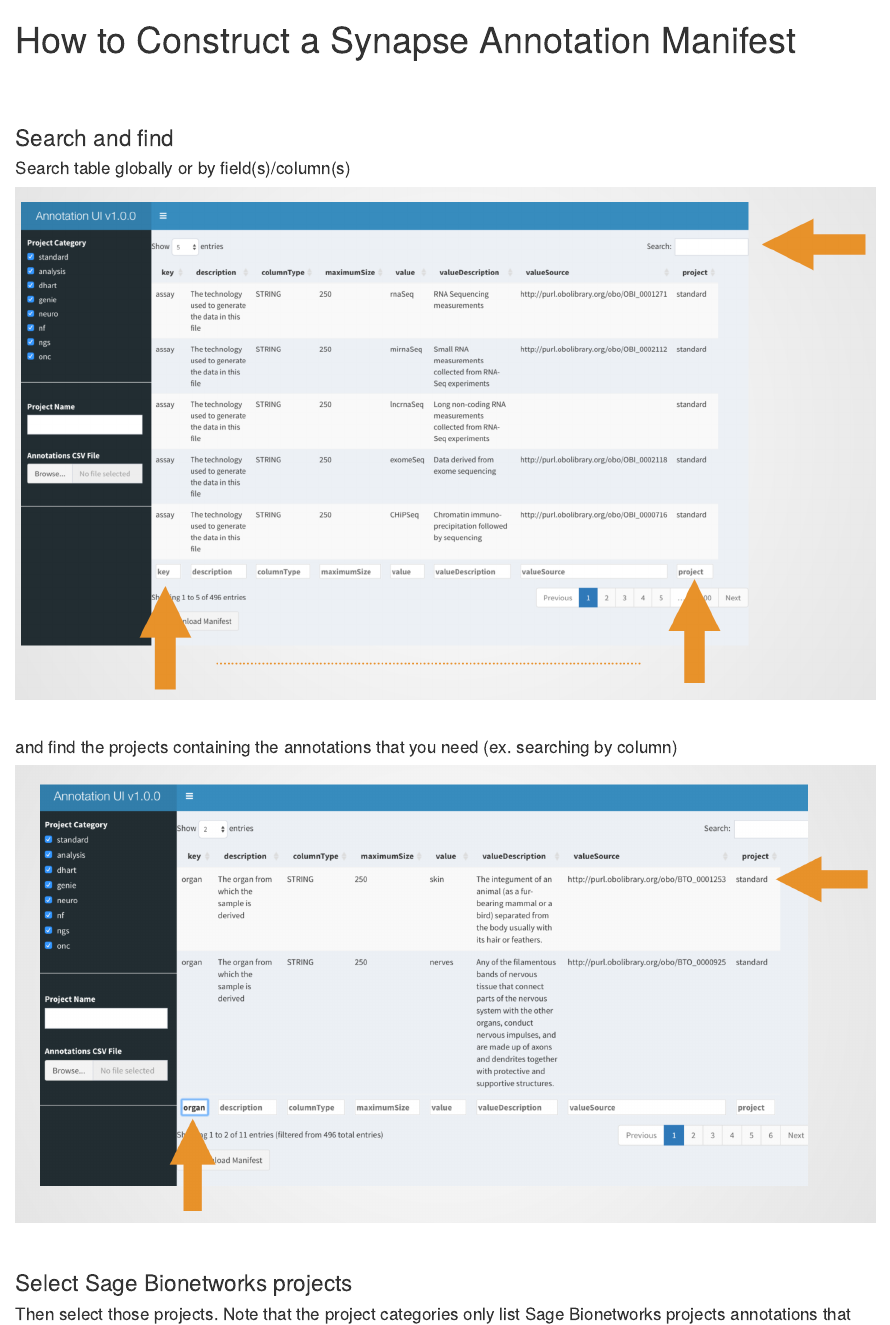
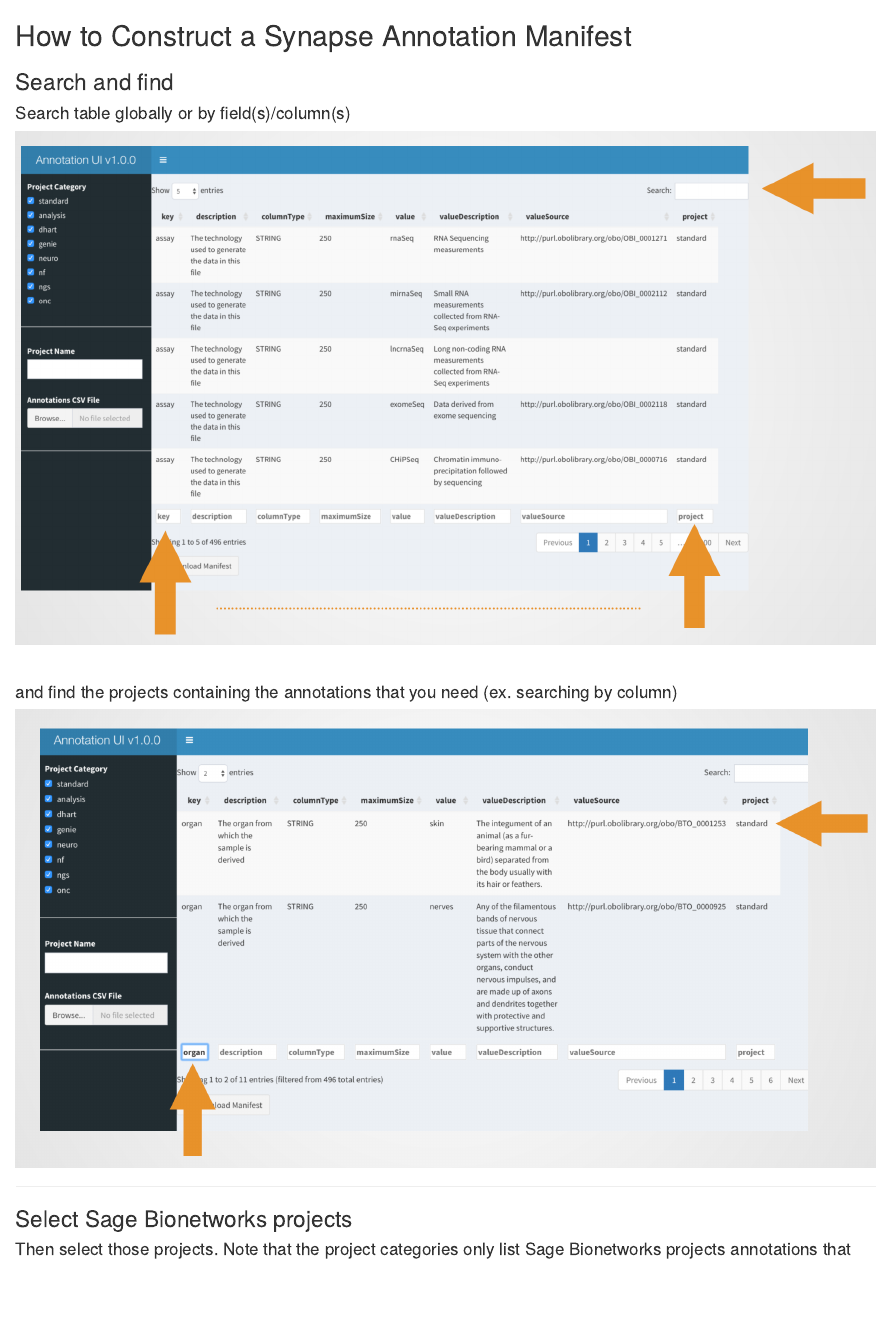
Before and after one commit to Sage-Bionetworks/annotationUI, an R Markdown document (vignettes/howto.Rmd): the page in a window 1100 px wide, from its top. Rendered offline with R 4.5, knitr and Pandoc, with nearby package versions; the code chunks are not run, so their results and figures are left out.

Commit message:
Update howto.Rmd

```diff
--- a/vignettes/howto.Rmd
+++ b/vignettes/howto.Rmd
@@ -1,7 +1,4 @@
----
-title: "How to Construct a Synapse Annotation Manifest"
----
-<br><br>
+## How to Construct a Synapse Annotation Manifest
 
 ### Search and find
 
@@ -17,7 +14,7 @@
 
 ![](../img/search2.png)
 
-<br>
+<hr/>
 
 ### Select Sage Bionetworks projects
 
```
Also changed, not shown: vignettes/howto.Rmd (6 more changed lines).
